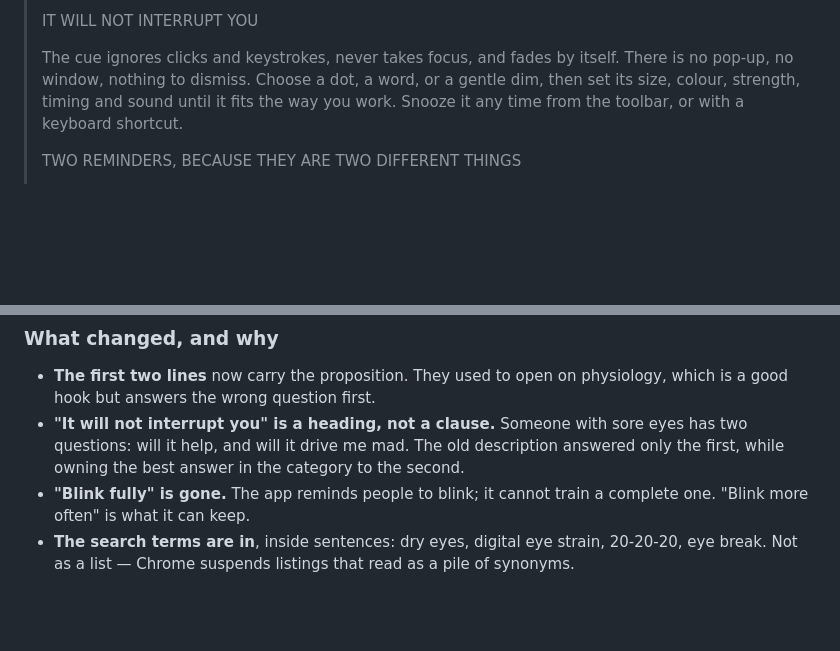
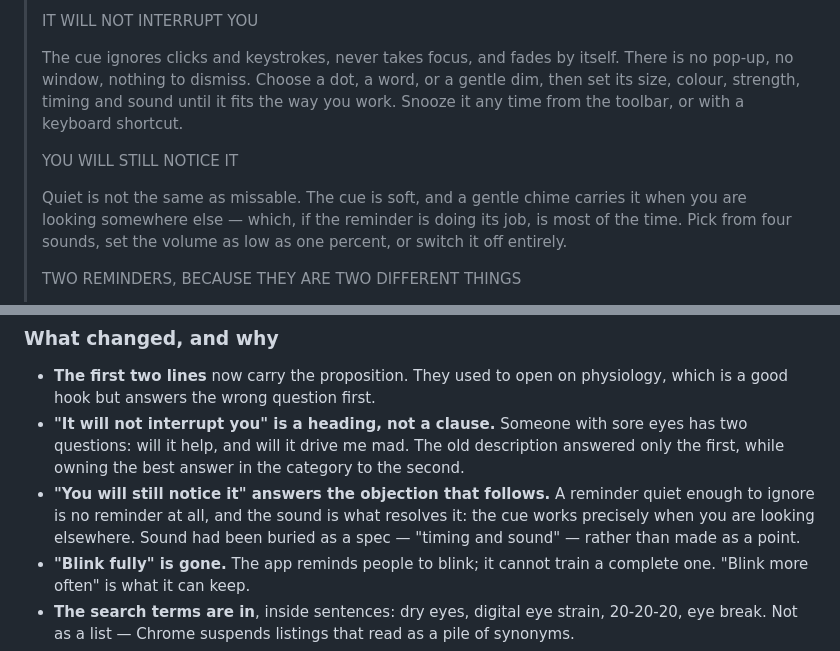
Before and after one commit to fabtaipei/blinkreminder, a Markdown page: store/chrome/LISTING-UPDATE.md, 2 parts joined by grey strips. Rendered like a GitHub page; blank space fills up the shorter version.

Commit message:
Store: the description was missing a selling point
Six of the seven were in it. The seventh -- that you will notice the cue,
because it is heard as well as seen -- appeared only as "timing and sound",
a spec rather than a claim, although it is what an entire screenshot is
about and the reason the chime ships on.

It goes under the promise not to interrupt, because that is where the
objection arises: a reminder quiet enough to ignore is no reminder. The
sound is the answer, and the reason is worth stating -- the cue has to work
while you are looking somewhere else, which is most of the time.

Co-Authored-By: Claude Opus 5 <noreply@anthropic.com>

```diff
--- a/store/chrome/LISTING-UPDATE.md
+++ b/store/chrome/LISTING-UPDATE.md
@@ -116,6 +116,13 @@ proposition.
 > sound until it fits the way you work. Snooze it any time from the toolbar,
 > or with a keyboard shortcut.
 >
+> YOU WILL STILL NOTICE IT
+>
+> Quiet is not the same as missable. The cue is soft, and a gentle chime
+> carries it when you are looking somewhere else — which, if the reminder is
+> doing its job, is most of the time. Pick from four sounds, set the volume
+> as low as one percent, or switch it off entirely.
+>
 > TWO REMINDERS, BECAUSE THEY ARE TWO DIFFERENT THINGS
 >
 > • Blink cue — on any interval from 30 seconds
@@ -153,6 +160,11 @@ proposition.
   sore eyes has two questions: will it help, and will it drive me mad. The
   old description answered only the first, while owning the best answer in
   the category to the second.
+- **"You will still notice it" answers the objection that follows.** A
+  reminder quiet enough to ignore is no reminder at all, and the sound is
+  what resolves it: the cue works precisely when you are looking elsewhere.
+  Sound had been buried as a spec — "timing and sound" — rather than made
+  as a point.
 - **"Blink fully" is gone.** The app reminds people to blink; it cannot
   train a complete one. "Blink more often" is what it can keep.
 - **The search terms are in**, inside sentences: dry eyes, digital eye
```
